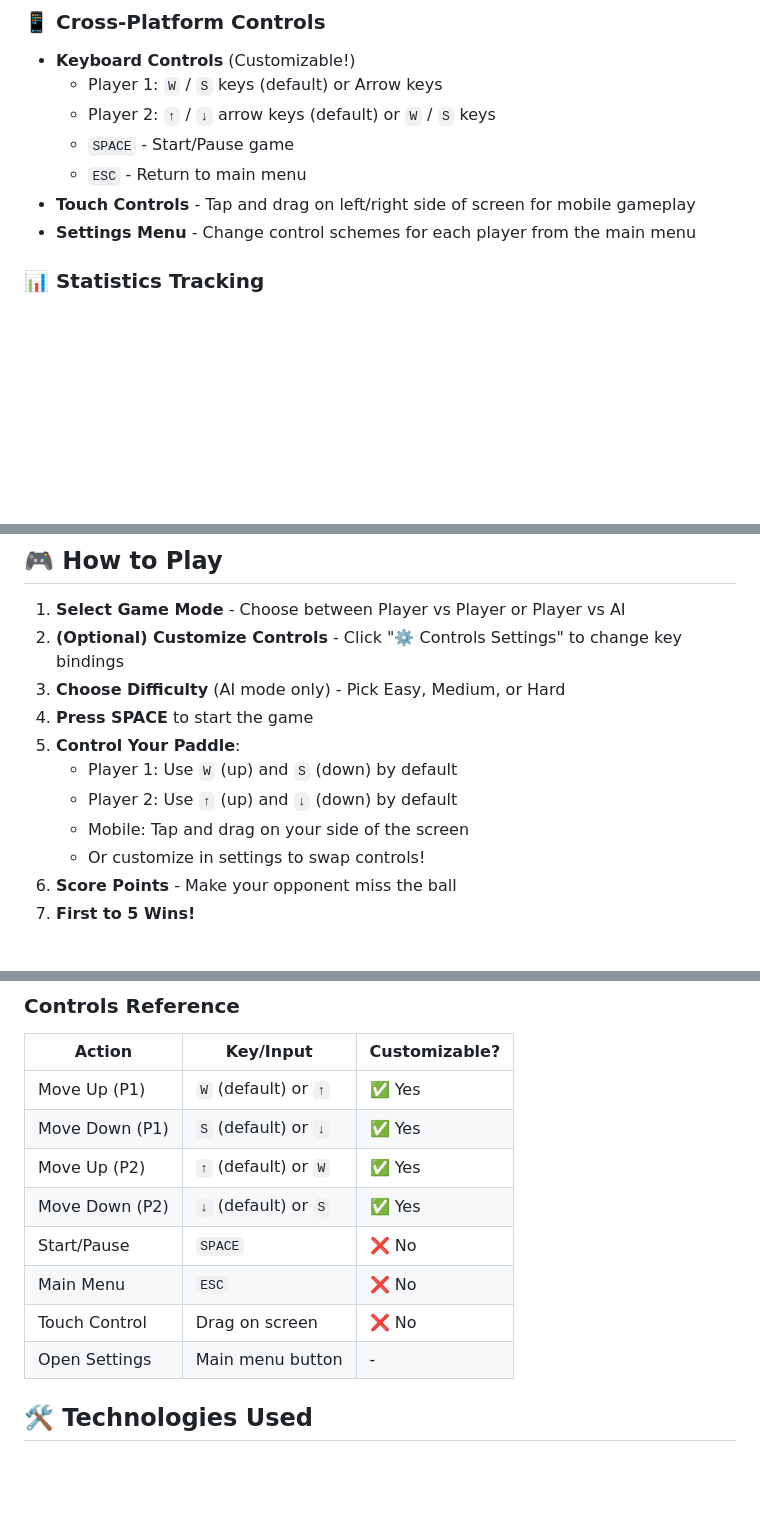
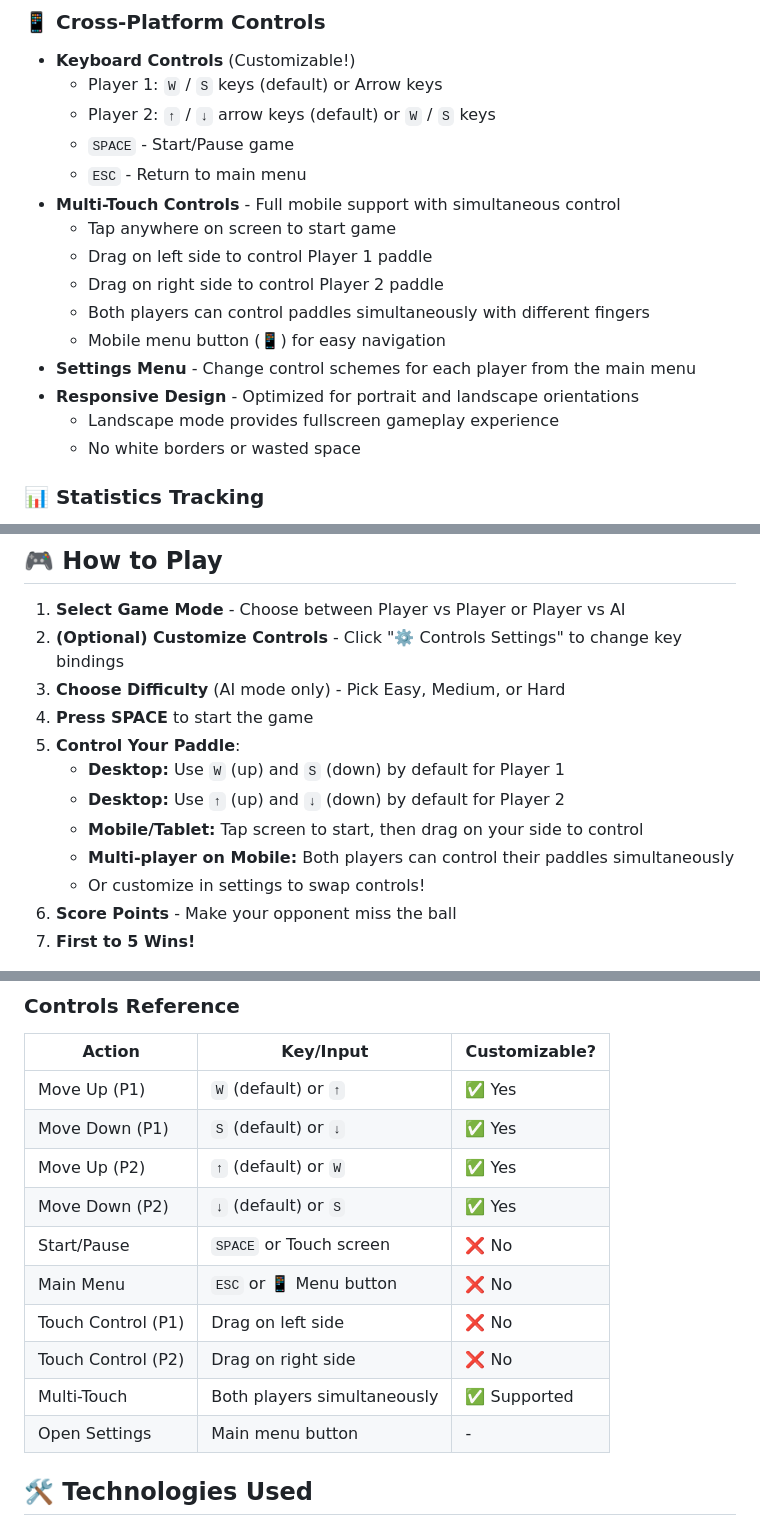
Before and after one commit to parpy69/PingPongGame, a Markdown page: README.md, 3 parts joined by grey strips. GitHub-like rendering; blank space fills up the shorter version.

Commit message:
Update README with complete mobile features, multi-touch support, and author information

```diff
--- a/README.md
+++ b/README.md
@@ -43,8 +43,16 @@ A modern, feature-rich browser-based ping pong game built with HTML5 Canvas and
   - Player 2: `↑` / `↓` arrow keys (default) or `W` / `S` keys
   - `SPACE` - Start/Pause game
   - `ESC` - Return to main menu
-- **Touch Controls** - Tap and drag on left/right side of screen for mobile gameplay
+- **Multi-Touch Controls** - Full mobile support with simultaneous control
+  - Tap anywhere on screen to start game
+  - Drag on left side to control Player 1 paddle
+  - Drag on right side to control Player 2 paddle
+  - Both players can control paddles simultaneously with different fingers
+  - Mobile menu button (📱) for easy navigation
 - **Settings Menu** - Change control schemes for each player from the main menu
+- **Responsive Design** - Optimized for portrait and landscape orientations
+  - Landscape mode provides fullscreen gameplay experience
+  - No white borders or wasted space
 
 ### 📊 Statistics Tracking
 - Real-time rally counter during gameplay
@@ -90,9 +98,10 @@ Or simply double-click the `index.html` file.
 3. **Choose Difficulty** (AI mode only) - Pick Easy, Medium, or Hard
 4. **Press SPACE** to start the game
 5. **Control Your Paddle**:
-   - Player 1: Use `W` (up) and `S` (down) by default
-   - Player 2: Use `↑` (up) and `↓` (down) by default
-   - Mobile: Tap and drag on your side of the screen
+   - **Desktop:** Use `W` (up) and `S` (down) by default for Player 1
+   - **Desktop:** Use `↑` (up) and `↓` (down) by default for Player 2
+   - **Mobile/Tablet:** Tap screen to start, then drag on your side to control
+   - **Multi-player on Mobile:** Both players can control their paddles simultaneously
    - Or customize in settings to swap controls!
 6. **Score Points** - Make your opponent miss the ball
 7. **First to 5 Wins!**
@@ -105,9 +114,11 @@ Or simply double-click the `index.html` file.
 | Move Down (P1) | `S` (default) or `↓` | ✅ Yes |
 | Move Up (P2) | `↑` (default) or `W` | ✅ Yes |
 | Move Down (P2) | `↓` (default) or `S` | ✅ Yes |
-| Start/Pause | `SPACE` | ❌ No |
-| Main Menu | `ESC` | ❌ No |
-| Touch Control | Drag on screen | ❌ No |
+| Start/Pause | `SPACE` or Touch screen | ❌ No |
+| Main Menu | `ESC` or 📱 Menu button | ❌ No |
+| Touch Control (P1) | Drag on left side | ❌ No |
+| Touch Control (P2) | Drag on right side | ❌ No |
+| Multi-Touch | Both players simultaneously | ✅ Supported |
 | Open Settings | Main menu button | - |
 
 ## 🛠️ Technologies Used
```
Also changed, not shown: other parts of README.md (+14 -3 lines).
